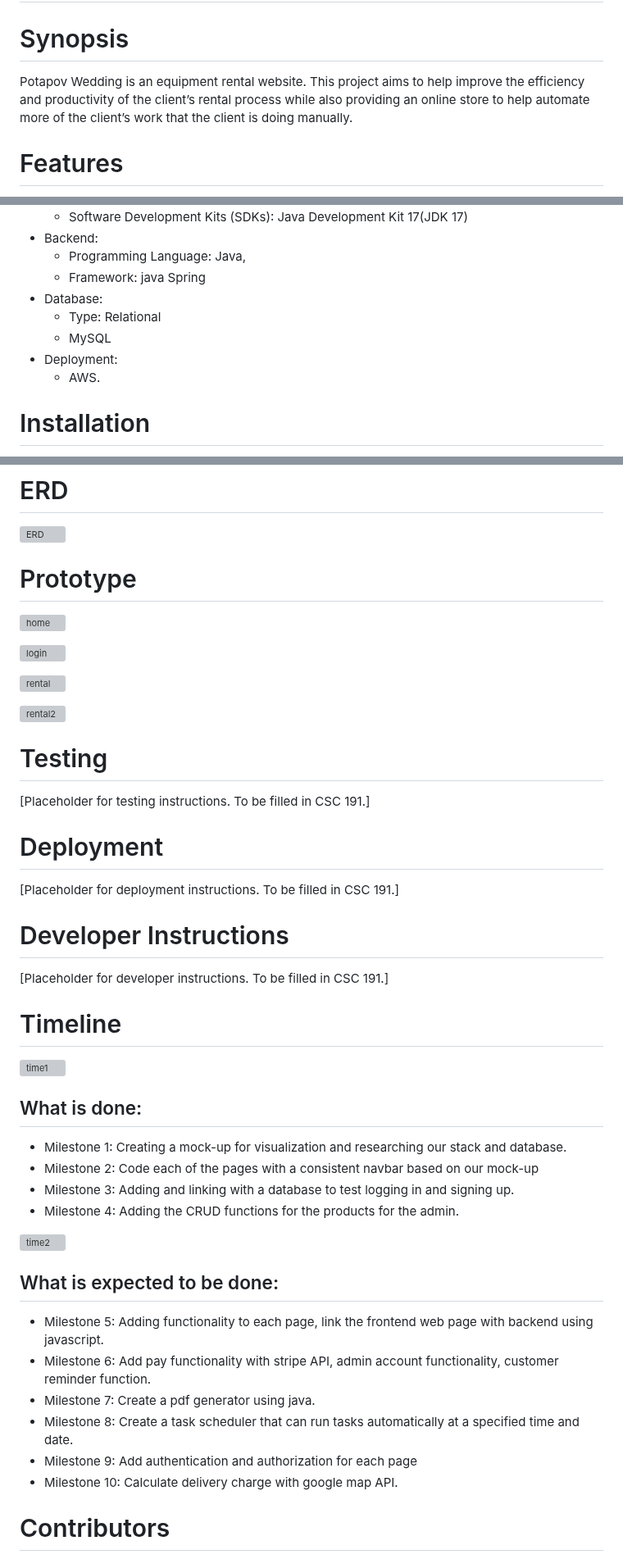
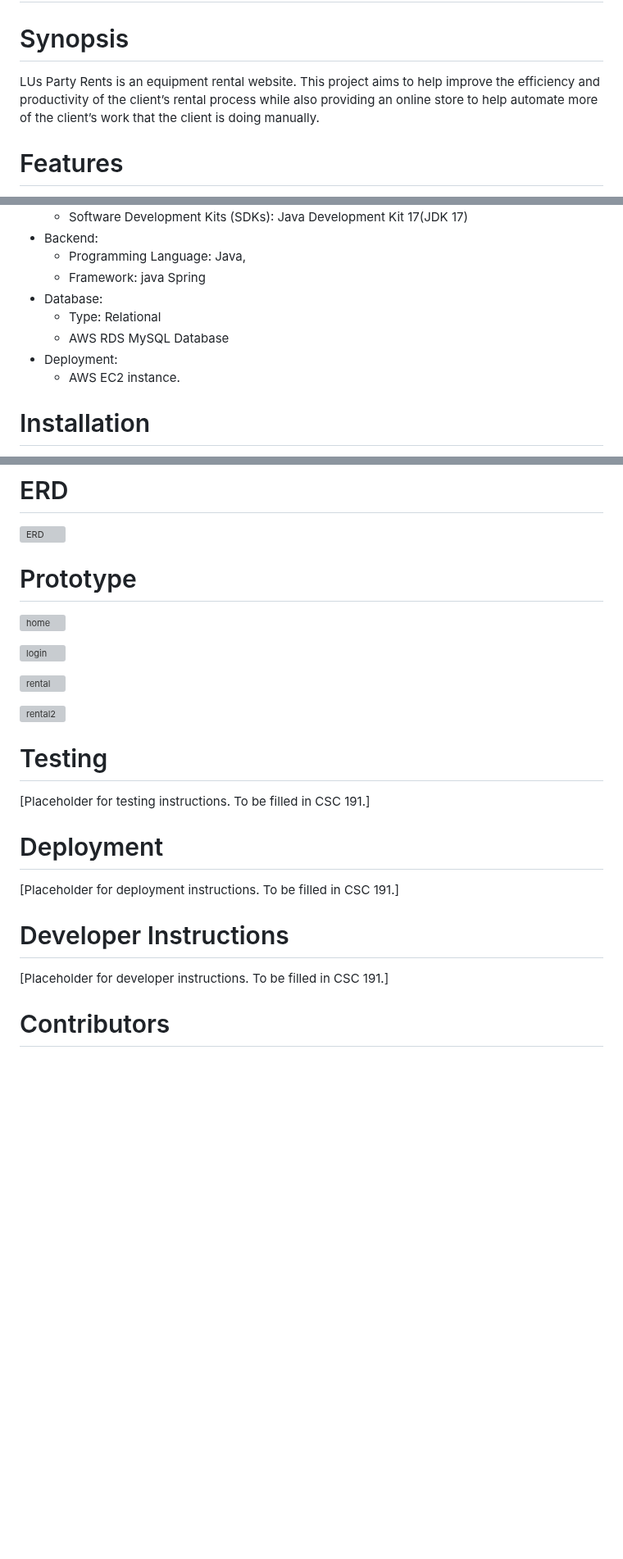
Before and after one commit to luckill/LuxPartyRents, a Markdown page: README.md, 3 parts joined by grey strips. Shown at 82% size. Rendered like a GitHub page; blank space fills up the shorter version; grey boxes are pictures that could not be loaded.

Commit message:
Update README.md
remove future development section
make some changes in the technologies section

```diff
--- a/README.md
+++ b/README.md
@@ -4,7 +4,7 @@
 
 
 # Synopsis
-Potapov Wedding is an equipment rental website. This project aims to help improve the efficiency and productivity of the client’s rental process while also providing an online store to help automate more of the client’s work that the client is doing manually.
+LUs Party Rents is an equipment rental website. This project aims to help improve the efficiency and productivity of the client’s rental process while also providing an online store to help automate more of the client’s work that the client is doing manually.
 
 # Features
 * Feature 1: An admin page for the client to personalize the website and keep track of rentals and inventory.
@@ -22,9 +22,9 @@ Potapov Wedding is an equipment rental website. This project aims to help improv
 	- Framework: java Spring
 * Database:
 	- Type: Relational
-	- MySQL
+	- AWS RDS MySQL Database
 * Deployment:
-	- AWS.
+	- AWS EC2 instance.
 
 # Installation
 1. Clone the repository.
@@ -50,7 +50,6 @@ Potapov Wedding is an equipment rental website. This project aims to help improv
 # ERD
 ![ERD](https://github.com/heamandeepkaur/SeniorProject/assets/114961336/e40a376b-79ba-4caa-bf8d-1f68b42b19e2)
 
-
 # Prototype
 ![home](https://github.com/heamandeepkaur/SeniorProject/assets/114961336/f6db66d4-432b-45a2-b8a9-71bf5c116996)
 
@@ -60,32 +59,12 @@ Potapov Wedding is an equipment rental website. This project aims to help improv
 
 ![rental2](https://github.com/heamandeepkaur/SeniorProject/assets/114961336/b02c8eee-6c50-4e70-809c-74d2bb4a510a)
 
-
-
 # Testing
 [Placeholder for testing instructions. To be filled in CSC 191.]
 # Deployment
 [Placeholder for deployment instructions. To be filled in CSC 191.]
 # Developer Instructions
 [Placeholder for developer instructions. To be filled in CSC 191.]
-
-
-# Timeline
-![time1](https://github.com/heamandeepkaur/SeniorProject/assets/114961336/579878d3-b7cc-42d7-9441-cc6dc4ba223b)
-## What is done:
-- Milestone 1: Creating a mock-up for visualization and researching our stack and database.
-- Milestone 2: Code each of the pages with a consistent navbar based on our mock-up
-- Milestone 3: Adding and linking with a database to test logging in and signing up.
-- Milestone 4: Adding the CRUD functions for the products for the admin.
-
-![time2](https://github.com/heamandeepkaur/SeniorProject/assets/114961336/d7491127-1ed5-43da-a563-e9269e1fbd81)
-## What is expected to be done:
-- Milestone 5: Adding functionality to each page, link the frontend web page with backend using javascript.
-- Milestone 6: Add pay functionality with stripe API, admin account functionality, customer reminder function.
-- Milestone 7: Create a pdf generator using java.
-- Milestone 8: Create a task scheduler that can run tasks automatically at a specified time and date.
-- Milestone 9: Add authentication and authorization for each page
-- Milestone 10: Calculate delivery charge with google map API.
 
 # Contributors
 Team Members:
```
